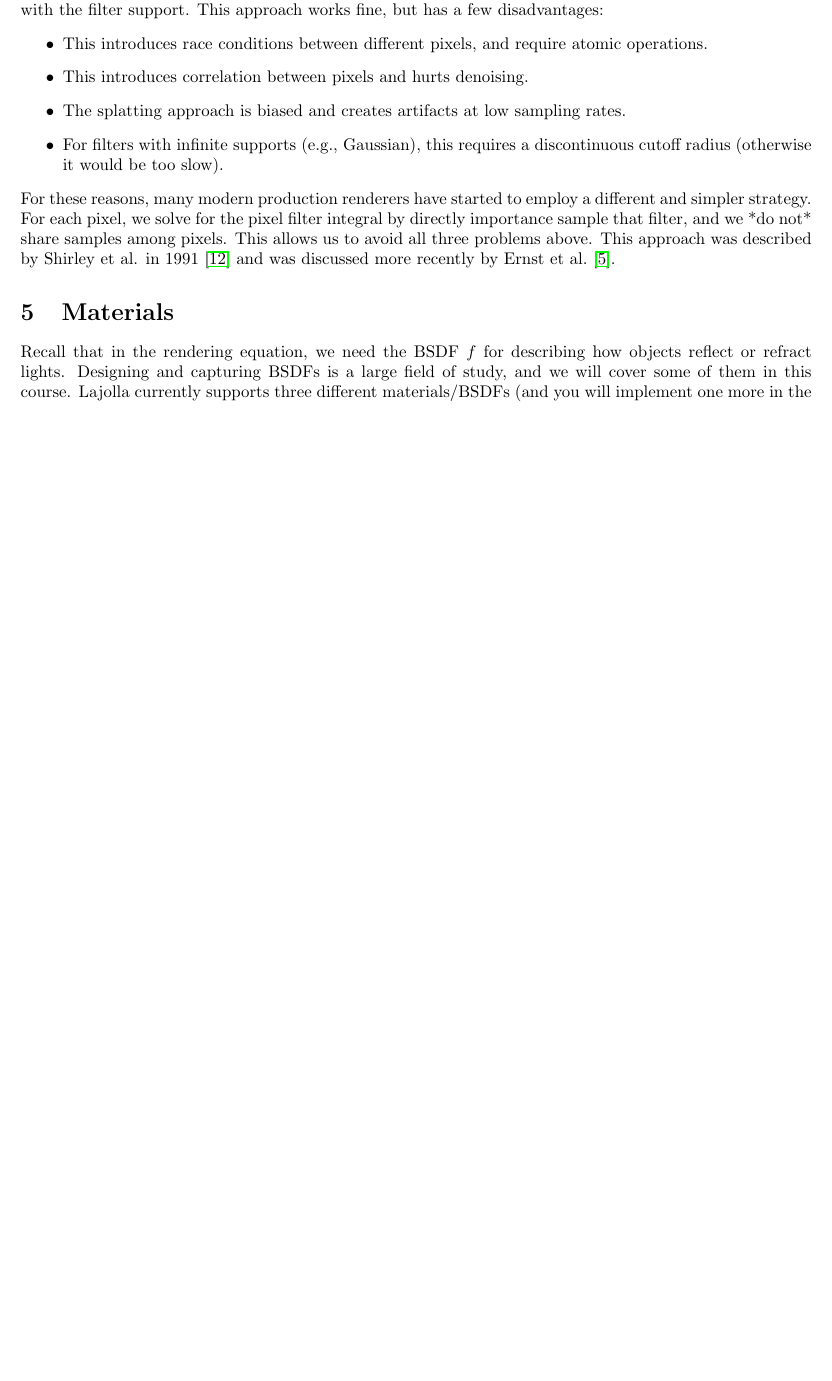
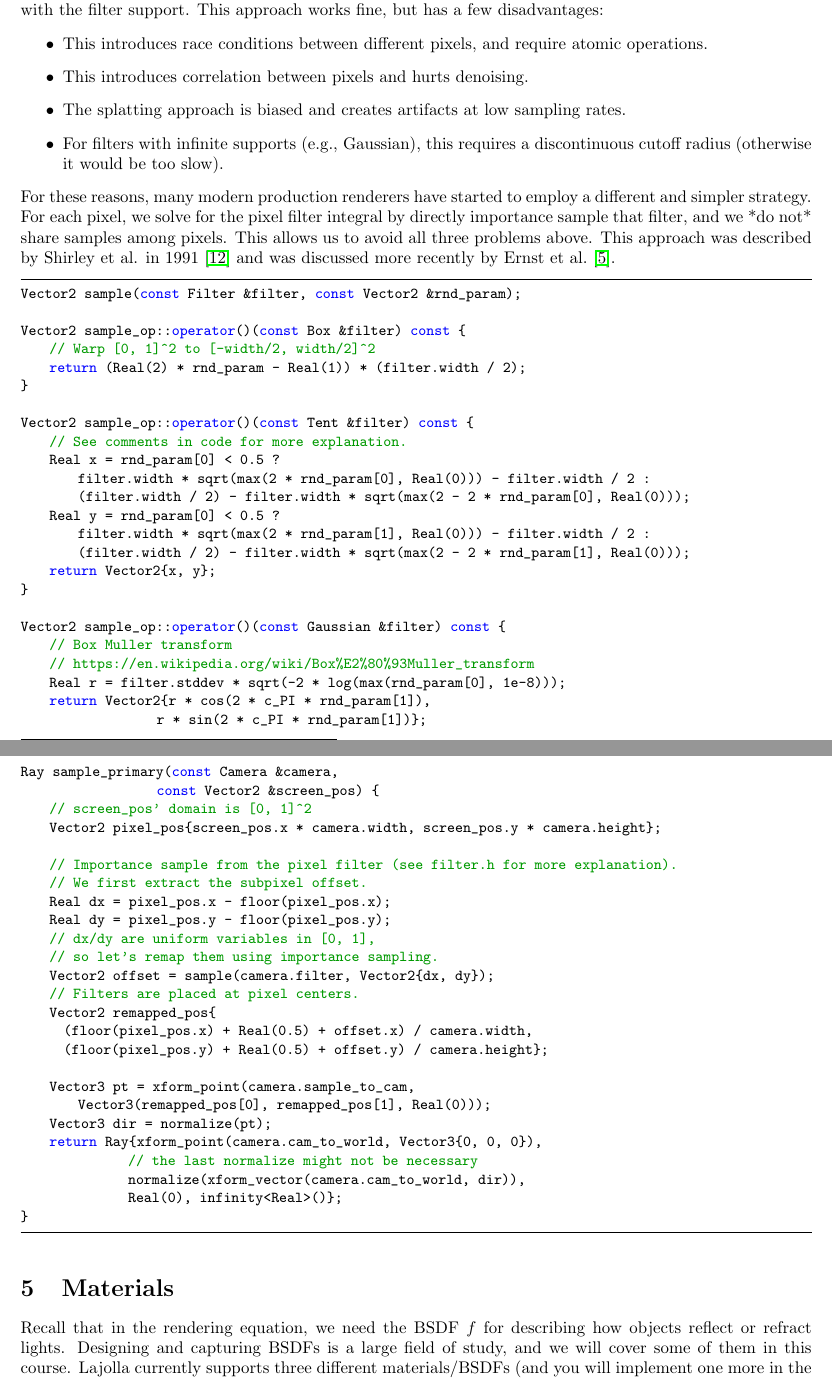
Before and after one commit to wuyah/lajolla_public_cse272, a LaTeX problem sheet (handouts/homework0.tex): part of page 8 of 25 before the commit and two parts of pages 8 and 9 of 26 after it, the two joined at a grey line, cut so that both start at the same text, the shorter picture padded with empty space. Compiled offline with pdfLaTeX.

Commit message:
Minor update

```diff
--- a/handouts/homework0.tex
+++ b/handouts/homework0.tex
@@ -319,6 +319,60 @@ Lajolla implements pixel filtering in a slightly different way compared to other
     \item For filters with infinite supports (e.g., Gaussian), this requires a discontinuous cutoff radius (otherwise it would be too slow).
 \end{itemize}
 For these reasons, many modern production renderers have started to employ a different and simpler strategy. For each pixel, we solve for the pixel filter integral by directly importance sample that filter, and we *do not* share samples among pixels. This allows us to avoid all three problems above. This approach was described by Shirley et al. in 1991~\cite{Shirley:1991:RTF} and was discussed more recently by Ernst et al.~\cite{Ernst:2006:FIS}.
+
+\begin{lstlisting}[language=c++]
+Vector2 sample(const Filter &filter, const Vector2 &rnd_param);
+
+Vector2 sample_op::operator()(const Box &filter) const {
+    // Warp [0, 1]^2 to [-width/2, width/2]^2
+    return (Real(2) * rnd_param - Real(1)) * (filter.width / 2);
+}
+
+Vector2 sample_op::operator()(const Tent &filter) const {
+    // See comments in code for more explanation.
+    Real x = rnd_param[0] < 0.5 ?
+        filter.width * sqrt(max(2 * rnd_param[0], Real(0))) - filter.width / 2 :
+        (filter.width / 2) - filter.width * sqrt(max(2 - 2 * rnd_param[0], Real(0)));
+    Real y = rnd_param[0] < 0.5 ?
+        filter.width * sqrt(max(2 * rnd_param[1], Real(0))) - filter.width / 2 :
+        (filter.width / 2) - filter.width * sqrt(max(2 - 2 * rnd_param[1], Real(0)));
+    return Vector2{x, y};
+}
+
+Vector2 sample_op::operator()(const Gaussian &filter) const {
+    // Box Muller transform
+    // https://en.wikipedia.org/wiki/Box%E2%80%93Muller_transform
+    Real r = filter.stddev * sqrt(-2 * log(max(rnd_param[0], 1e-8)));
+    return Vector2{r * cos(2 * c_PI * rnd_param[1]),
+                   r * sin(2 * c_PI * rnd_param[1])};
+}
+
+Ray sample_primary(const Camera &camera,
+                   const Vector2 &screen_pos) {
+    // screen_pos' domain is [0, 1]^2
+    Vector2 pixel_pos{screen_pos.x * camera.width, screen_pos.y * camera.height};
+
+    // Importance sample from the pixel filter (see filter.h for more explanation).
+    // We first extract the subpixel offset.
+    Real dx = pixel_pos.x - floor(pixel_pos.x);
+    Real dy = pixel_pos.y - floor(pixel_pos.y);
+    // dx/dy are uniform variables in [0, 1],
+    // so let's remap them using importance sampling.
+    Vector2 offset = sample(camera.filter, Vector2{dx, dy});
+    // Filters are placed at pixel centers.
+    Vector2 remapped_pos{
+      (floor(pixel_pos.x) + Real(0.5) + offset.x) / camera.width,
+      (floor(pixel_pos.y) + Real(0.5) + offset.y) / camera.height};
+
+    Vector3 pt = xform_point(camera.sample_to_cam,
+        Vector3(remapped_pos[0], remapped_pos[1], Real(0)));
+    Vector3 dir = normalize(pt);
+    return Ray{xform_point(camera.cam_to_world, Vector3{0, 0, 0}),
+               // the last normalize might not be necessary
+               normalize(xform_vector(camera.cam_to_world, dir)),
+               Real(0), infinity<Real>()};
+}
+\end{lstlisting}
 
 \section{Materials}
 \begin{figure}
```
Also changed, not shown: handouts/homework0.tex (4 more changed lines).
